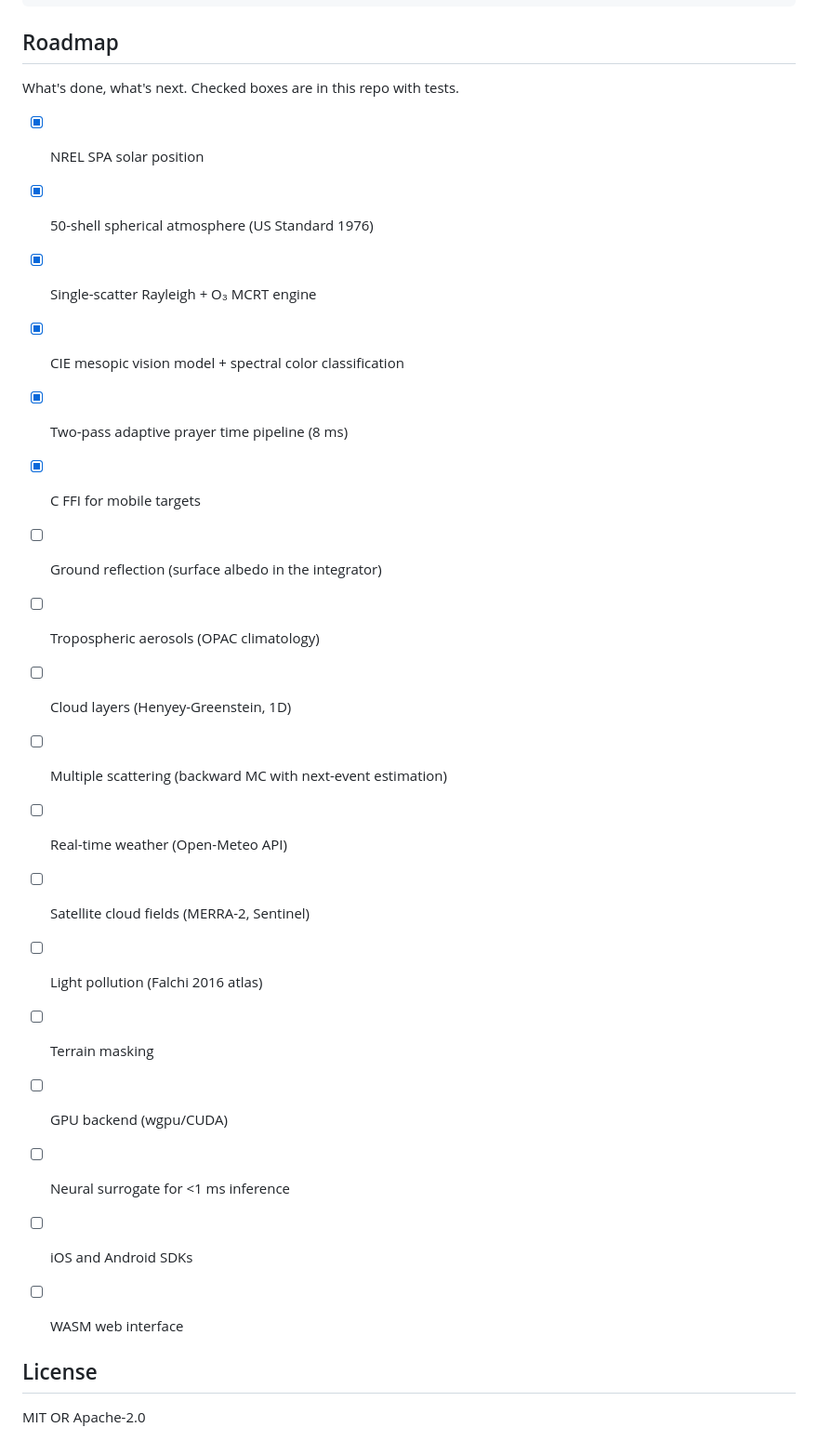
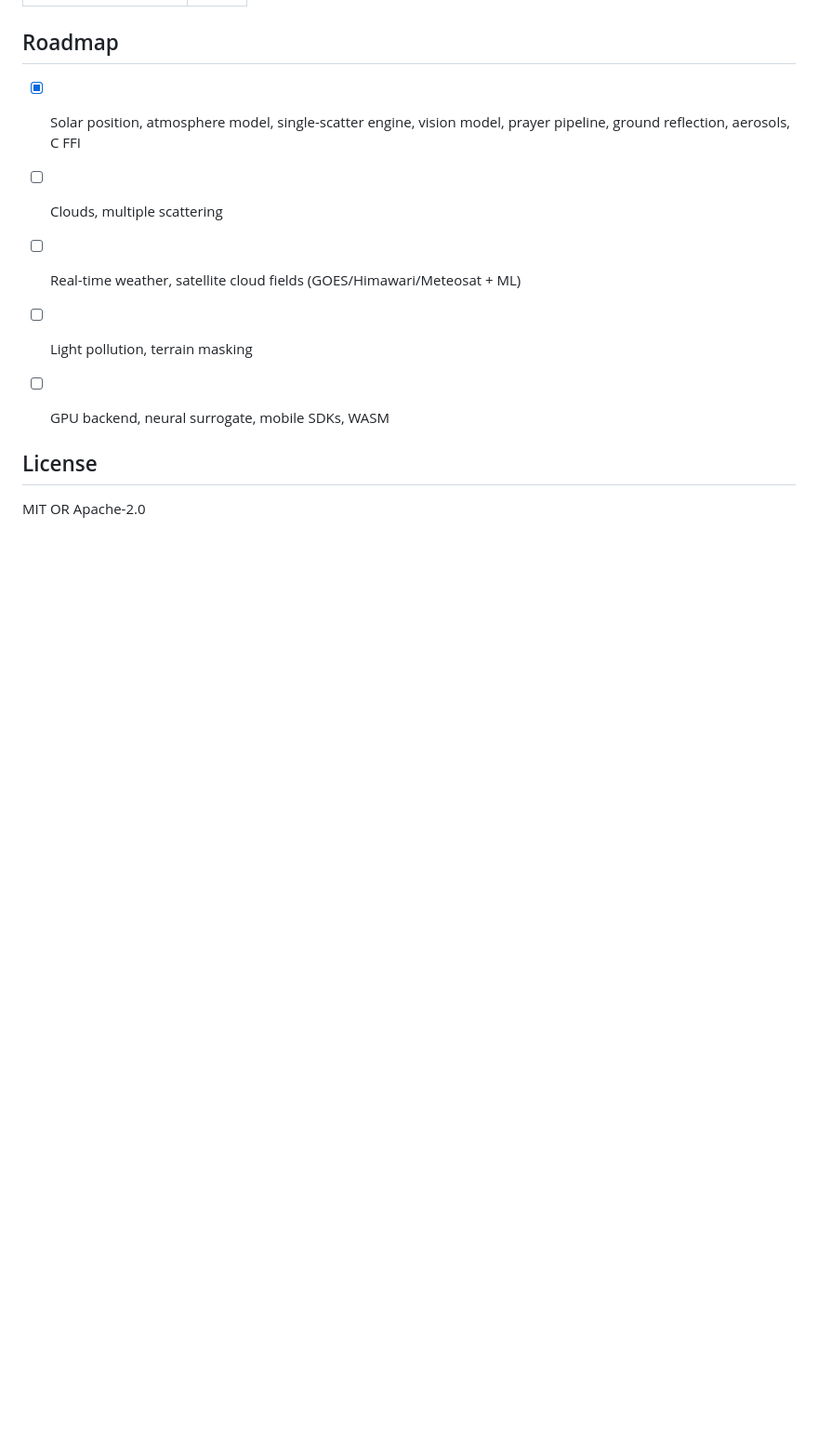
Before and after one commit to Muno459/twilight, a Markdown page: README.md, the part around one of its changes. Shown at 93% size. Drawn GitHub-style; blank space fills up the shorter version.

```diff
--- a/README.md
+++ b/README.md
@@ -153,26 +116,11 @@ twilight-solar        47    NREL reference case, Julian day edge cases, solstice
 
 ## Roadmap
 
-What's done, what's next. Checked boxes are in this repo with tests.
-
-- [x] NREL SPA solar position
-- [x] 50-shell spherical atmosphere (US Standard 1976)
-- [x] Single-scatter Rayleigh + O₃ MCRT engine
-- [x] CIE mesopic vision model + spectral color classification
-- [x] Two-pass adaptive prayer time pipeline (8 ms)
-- [x] C FFI for mobile targets
-- [ ] Ground reflection (surface albedo in the integrator)
-- [ ] Tropospheric aerosols (OPAC climatology)
-- [ ] Cloud layers (Henyey-Greenstein, 1D)
-- [ ] Multiple scattering (backward MC with next-event estimation)
-- [ ] Real-time weather (Open-Meteo API)
-- [ ] Satellite cloud fields (MERRA-2, Sentinel)
-- [ ] Light pollution (Falchi 2016 atlas)
-- [ ] Terrain masking
-- [ ] GPU backend (wgpu/CUDA)
-- [ ] Neural surrogate for <1 ms inference
-- [ ] iOS and Android SDKs
-- [ ] WASM web interface
+- [x] Solar position, atmosphere model, single-scatter engine, vision model, prayer pipeline, ground reflection, aerosols, C FFI
+- [ ] Clouds, multiple scattering
+- [ ] Real-time weather, satellite cloud fields (GOES/Himawari/Meteosat + ML)
+- [ ] Light pollution, terrain masking
+- [ ] GPU backend, neural surrogate, mobile SDKs, WASM
 
 
 ## License
```
Also changed, not shown: other parts of README.md (+62 -99 lines).
